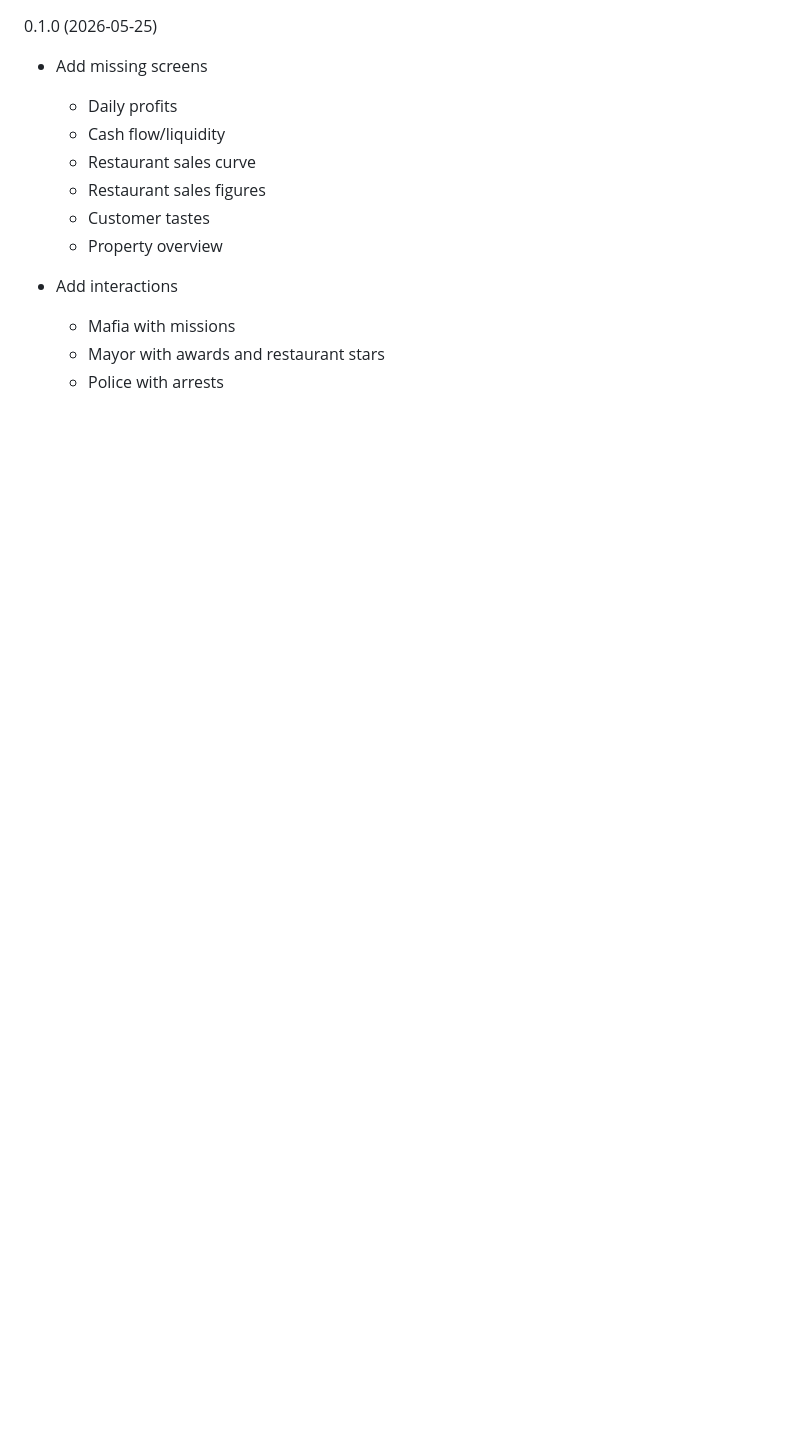
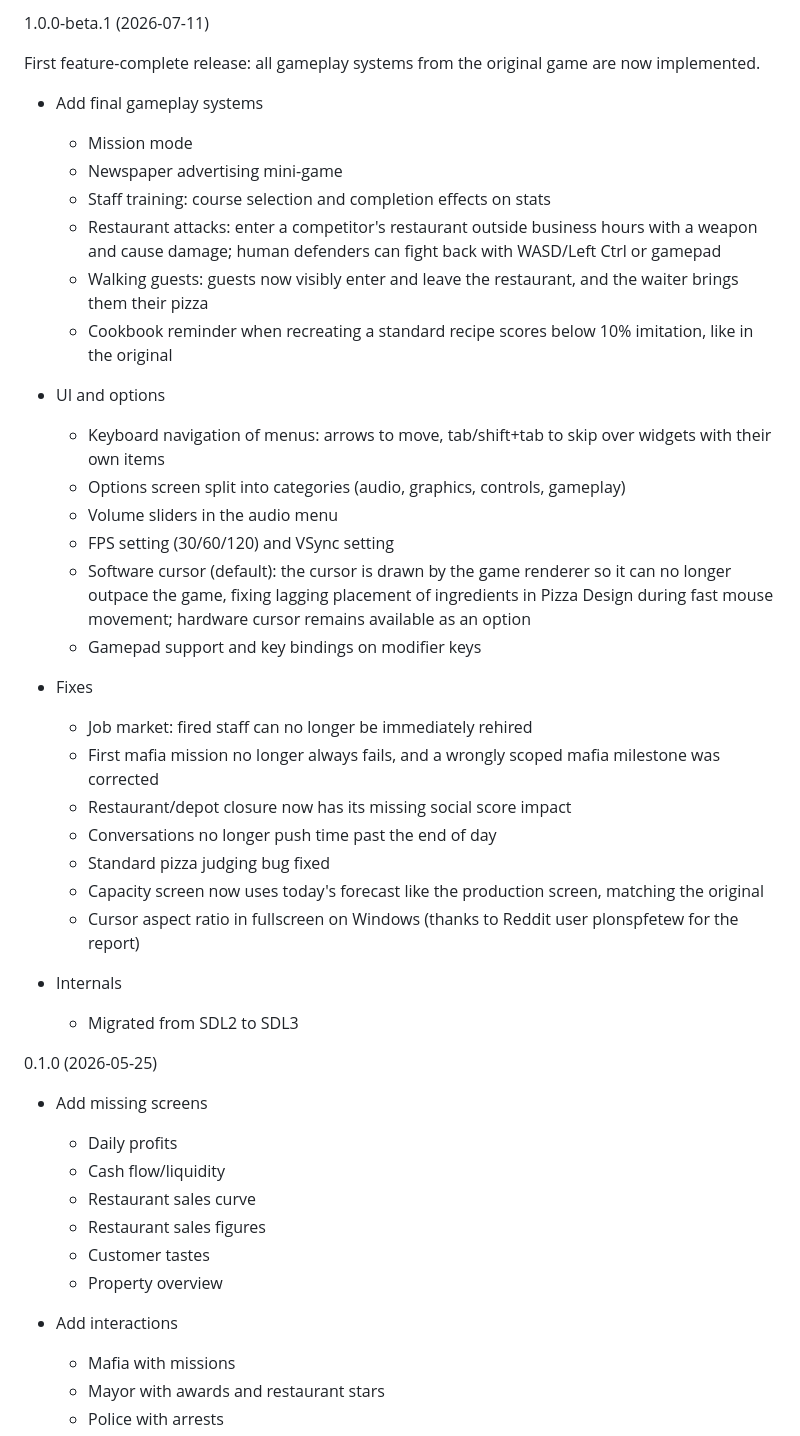
Before and after one commit to altontoth/pizzalegacy, a Markdown page: docs/CHANGELOG.md, the part around the change. Drawn GitHub-style; blank space fills up the shorter version.

```diff
--- a/docs/CHANGELOG.md
+++ b/docs/CHANGELOG.md
@@ -1,3 +1,47 @@
+1.0.0-beta.1 (2026-07-11)
+
+First feature-complete release: all gameplay systems from the original game
+are now implemented.
+
+* Add final gameplay systems
+  * Mission mode
+  * Newspaper advertising mini-game
+  * Staff training: course selection and completion effects on stats
+  * Restaurant attacks: enter a competitor's restaurant outside business hours
+    with a weapon and cause damage; human defenders can fight back with
+    WASD/Left Ctrl or gamepad
+  * Walking guests: guests now visibly enter and leave the restaurant, and the
+    waiter brings them their pizza
+  * Cookbook reminder when recreating a standard recipe scores below 10%
+    imitation, like in the original
+
+* UI and options
+  * Keyboard navigation of menus: arrows to move, tab/shift+tab to skip over
+    widgets with their own items
+  * Options screen split into categories (audio, graphics, controls, gameplay)
+  * Volume sliders in the audio menu
+  * FPS setting (30/60/120) and VSync setting
+  * Software cursor (default): the cursor is drawn by the game renderer so it
+    can no longer outpace the game, fixing lagging placement of ingredients in
+    Pizza Design during fast mouse movement; hardware cursor remains available
+    as an option
+  * Gamepad support and key bindings on modifier keys
+
+* Fixes
+  * Job market: fired staff can no longer be immediately rehired
+  * First mafia mission no longer always fails, and a wrongly scoped mafia
+    milestone was corrected
+  * Restaurant/depot closure now has its missing social score impact
+  * Conversations no longer push time past the end of day
+  * Standard pizza judging bug fixed
+  * Capacity screen now uses today's forecast like the production screen,
+    matching the original
+  * Cursor aspect ratio in fullscreen on Windows (thanks to Reddit user
+    plonspfetew for the report)
+
+* Internals
+  * Migrated from SDL2 to SDL3
+
 0.1.0 (2026-05-25)
 
 * Add missing screens
```
Also changed, not shown: README.md (+44 -33 lines), docs/MODERNIZATIONS.md (+23 -18 lines), screenshots/citymap.jpg (deleted), screenshots/citymap.png (added), screenshots/pizzadesign.png (added), 7 other files.
